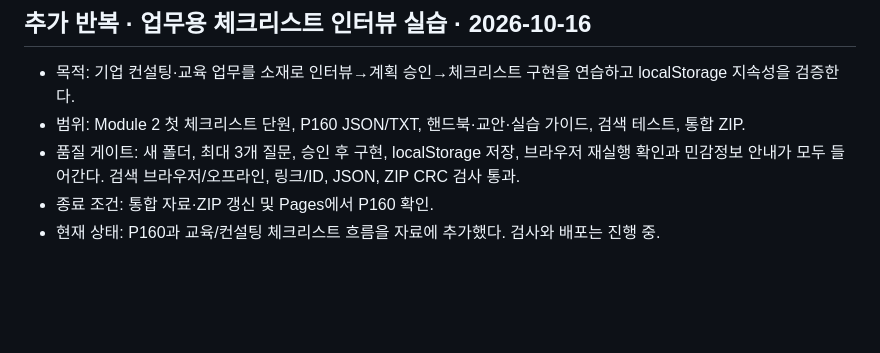
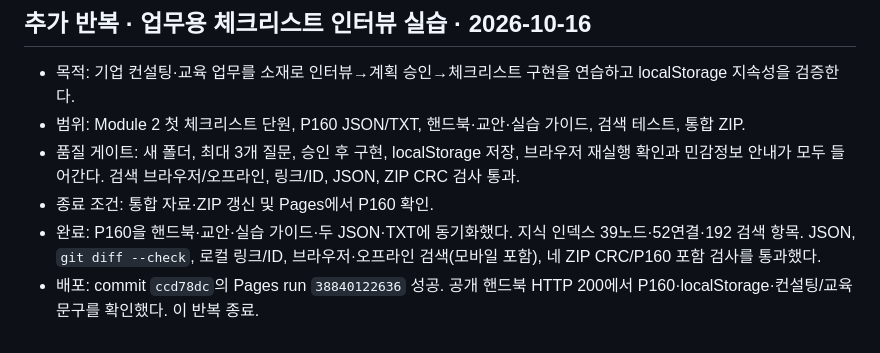
Before and after one commit to llkd33/claude-code-work-automation-8h, a Markdown page: docs/loop-state.md, the part around the change. Rendered like a GitHub page; blank space fills up the shorter version.

Commit message:
Record checklist interview exercise verification

```diff
--- a/docs/loop-state.md
+++ b/docs/loop-state.md
@@ -147,4 +147,5 @@
 - 범위: Module 2 첫 체크리스트 단원, P160 JSON/TXT, 핸드북·교안·실습 가이드, 검색 테스트, 통합 ZIP.
 - 품질 게이트: 새 폴더, 최대 3개 질문, 승인 후 구현, localStorage 저장, 브라우저 재실행 확인과 민감정보 안내가 모두 들어간다. 검색 브라우저/오프라인, 링크/ID, JSON, ZIP CRC 검사 통과.
 - 종료 조건: 통합 자료·ZIP 갱신 및 Pages에서 P160 확인.
-- 현재 상태: P160과 교육/컨설팅 체크리스트 흐름을 자료에 추가했다. 검사와 배포는 진행 중.
+- 완료: P160을 핸드북·교안·실습 가이드·두 JSON·TXT에 동기화했다. 지식 인덱스 39노드·52연결·192 검색 항목. JSON, `git diff --check`, 로컬 링크/ID, 브라우저·오프라인 검색(모바일 포함), 네 ZIP CRC/P160 포함 검사를 통과했다.
+- 배포: commit `ccd78dc`의 Pages run `38840122636` 성공. 공개 핸드북 HTTP 200에서 P160·localStorage·컨설팅/교육 문구를 확인했다. 이 반복 종료.
```
